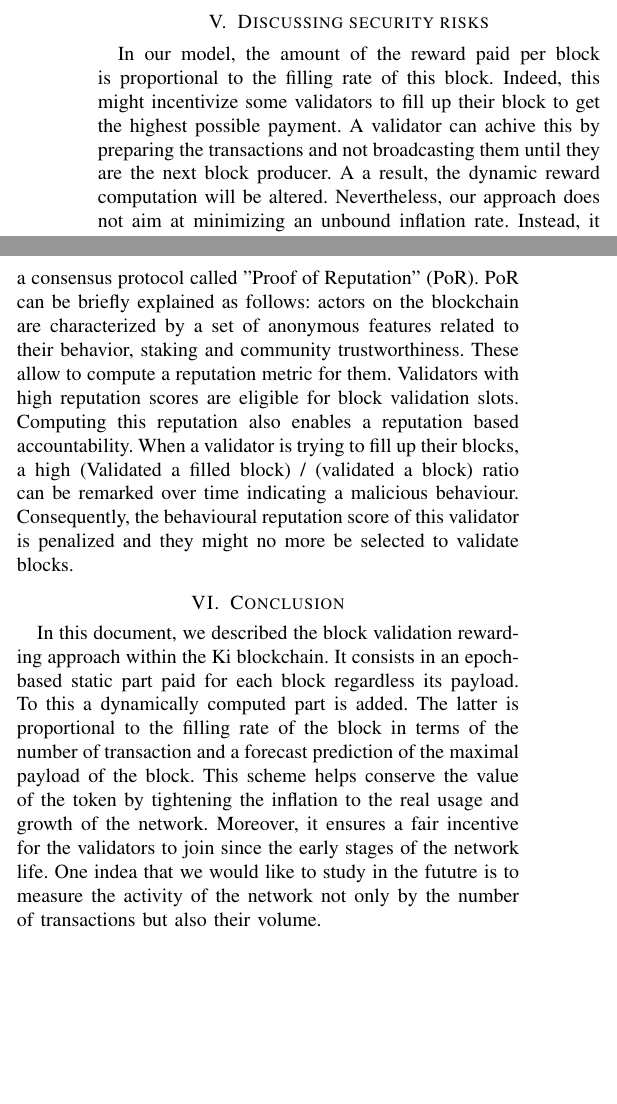
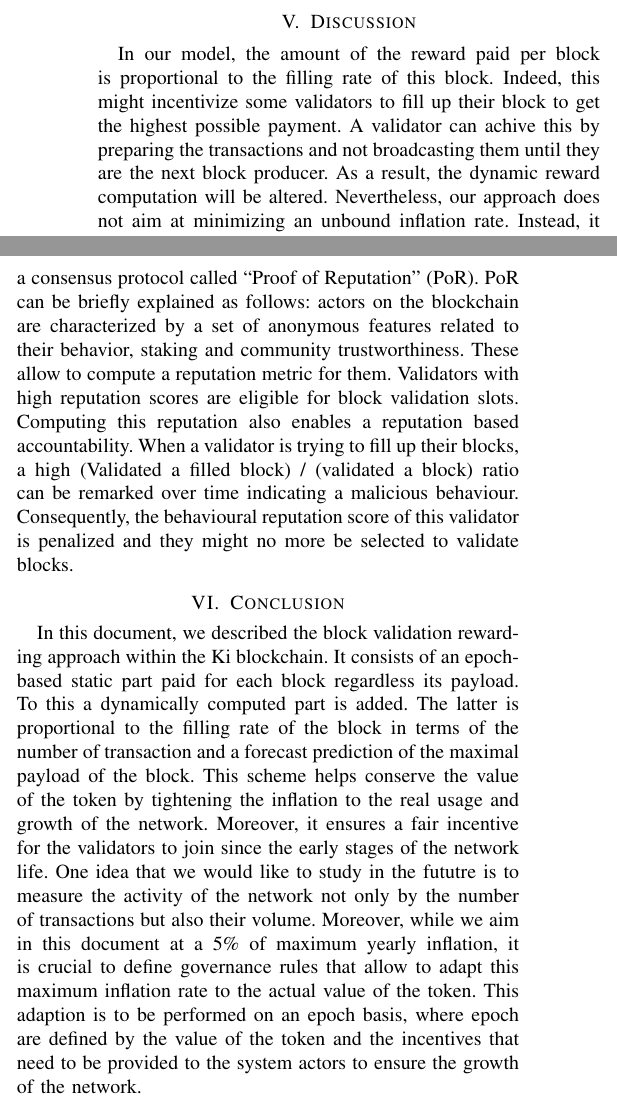
Before and after one commit to KiFoundation/ki-yellowpapers, a LaTeX paper (KIYP1-Reward/main.tex): two parts of the columns of page 5 of 5, joined at a grey line, cut at the place of the change, the shorter picture padded with empty space. Compiled offline with pdfLaTeX.

Commit message:
Added note on epoch based max inflation adaptation

```diff
--- a/KIYP1-Reward/main.tex
+++ b/KIYP1-Reward/main.tex
@@ -202,8 +202,8 @@ It is clear, according to the random walk theory, that it is impossible to accur
 	\label{fig:sim}
 \end{figure*}
 
-\section{Discussing security risks}
-In our model, the amount of the reward paid per block is proportional to the filling rate of this block. Indeed, this might incentivize some validators to fill up their block to get the highest possible payment. A validator can achive this by preparing the transactions and not broadcasting them until they are the next block producer. A a result, the dynamic reward computation will be altered. Nevertheless, our approach does not aim at minimizing an unbound inflation rate. Instead, it aims at spending as little as possible of a preset bound inflation rate. If every validator started filling up their blocks, the worst that could happen is that all of the preset inflation rate is spent. This is what happens in traditional blockchains. In spite of this, a couple of the method's characteristics help prevent similar misbehaviour. They are detailed in the next paragraphs.
+\section{Discussion}
+In our model, the amount of the reward paid per block is proportional to the filling rate of this block. Indeed, this might incentivize some validators to fill up their block to get the highest possible payment. A validator can achive this by preparing the transactions and not broadcasting them until they are the next block producer. As a result, the dynamic reward computation will be altered. Nevertheless, our approach does not aim at minimizing an unbound inflation rate. Instead, it aims at spending as little as possible of a preset bound inflation rate. If every validator started filling up their blocks, the worst that could happen is that all of the preset inflation rate is spent. This is what happens in traditional blockchains. In spite of this, a couple of the method's characteristics help prevent similar misbehaviour. They are detailed in the next paragraphs.
 
 \paragraph{The forecasting function} The more transactions circulate on the network, the higher the upper bound of the block payload predicted by the forecaster is. It is more likely (if a forecasting function is well chosen) that the growth of this upper bound will be exponential over the years (rather then linear). Consequently, if every one wants to fill up their blocks during the whole year, they will need to launch more and more transactions to a point where transaction fees become very high (the theoretical max being very high).
 
@@ -211,7 +211,9 @@ In our model, the amount of the reward paid per block is proportional to the fil
 
-\paragraph{The reputation system} In addition to the aforementioned discussion, a precision about the context in which the dynamic reward is implemented is due. The Ki blockchain uses a consensus protocol called "Proof of Reputation" (PoR). PoR can be briefly explained as follows: actors on the blockchain are characterized by a set of anonymous features related to their behavior, staking and community trustworthiness. These allow to compute a reputation metric for them. Validators with high reputation scores are eligible for block validation slots. Computing this reputation also enables a reputation based accountability. When a validator is trying to fill up their blocks, a high  (Validated a filled block) / (validated a block) ratio can be remarked over time indicating a malicious behaviour. Consequently, the behavioural reputation score of this validator is penalized and they might no more be selected to validate blocks.
+\paragraph{The reputation system} In addition to the aforementioned discussion, a precision about the context in which the dynamic reward is implemented is due. The Ki blockchain uses a consensus protocol called ``Proof of Reputation'' (PoR). PoR can be briefly explained as follows: actors on the blockchain are characterized by a set of anonymous features related to their behavior, staking and community trustworthiness. These allow to compute a reputation metric for them. Validators with high reputation scores are eligible for block validation slots. Computing this reputation also enables a reputation based accountability. When a validator is trying to fill up their blocks, a high  (Validated a filled block) / (validated a block) ratio can be remarked over time indicating a malicious behaviour. Consequently, the behavioural reputation score of this validator is penalized and they might no more be selected to validate blocks.
+
 
 \section{Conclusion}
-In this document, we described the block validation rewarding approach within the Ki blockchain. It consists in an epoch-based static part paid for each block regardless its payload. To this a dynamically computed part is added. The latter is proportional to the filling rate of the block in terms of the number of transaction and a forecast prediction of the maximal payload of the block. This scheme helps conserve the value of the token by tightening the inflation to the real usage and growth of the network. Moreover, it ensures a fair incentive for the validators to join since the early stages of the network life. One indea that we would like to study in the fututre is to measure the activity of the network not only by the number of transactions but also their volume.
+In this document, we described the block validation rewarding approach within the Ki blockchain. It consists of an epoch-based static part paid for each block regardless its payload. To this a dynamically computed part is added. The latter is proportional to the filling rate of the block in terms of the number of transaction and a forecast prediction of the maximal payload of the block. This scheme helps conserve the value of the token by tightening the inflation to the real usage and growth of the network. Moreover, it ensures a fair incentive for the validators to join since the early stages of the network life. One idea that we would like to study in the fututre is to measure the activity of the network not only by the number of transactions but also their volume. Moreover, while we aim in this document at a 5\% of maximum yearly inflation, it is crucial to define governance rules that allow to adapt this maximum inflation rate to the actual value of the token. This adaption is to be performed on an epoch basis, where epoch are defined by the value of the token and the incentives that need to be provided to the system actors to ensure the growth of the network.
+
 \label{sec:conclusion}
 \end{document}
```
Also changed, not shown: KIYP1-Reward/main.pdf (added), KIYP1-Reward/main.tex (2 more changed lines).
